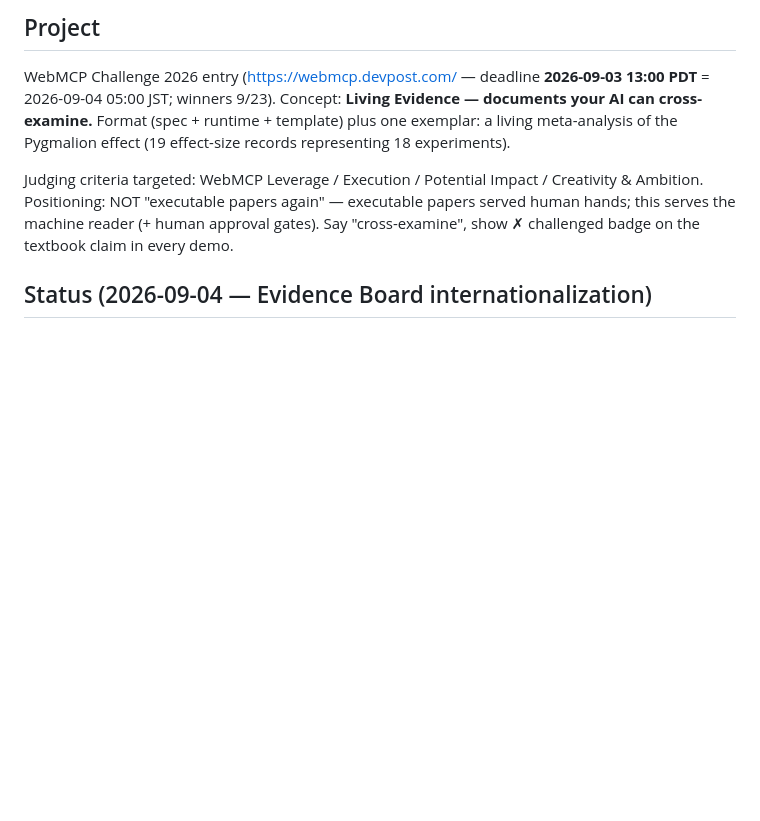
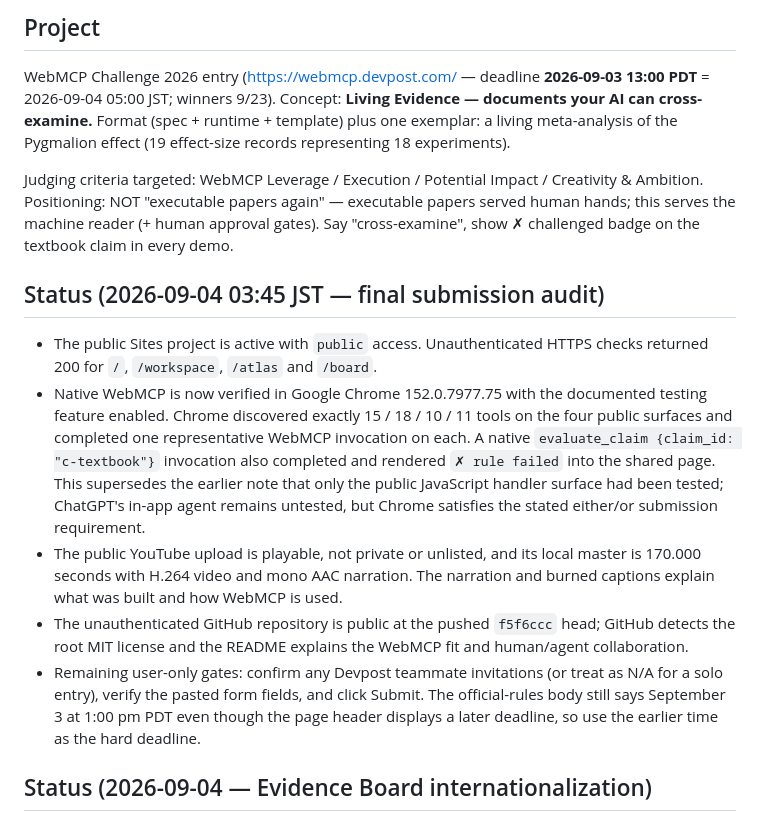
Before and after one commit to microckey/living-evidence, a Markdown page: docs/AGENT_SYNC.md, the part around the change. Rendered like a GitHub page; blank space fills up the shorter version.

Commit message:
Record native Chrome WebMCP submission audit

```diff
--- a/docs/AGENT_SYNC.md
+++ b/docs/AGENT_SYNC.md
@@ -16,6 +16,29 @@ Judging criteria targeted: WebMCP Leverage / Execution / Potential Impact /
 Creativity & Ambition. Positioning: NOT "executable papers again" — executable
 papers served human hands; this serves the machine reader (+ human approval gates).
 Say "cross-examine", show ✗ challenged badge on the textbook claim in every demo.
+
+## Status (2026-09-04 03:45 JST — final submission audit)
+
+- The public Sites project is active with `public` access. Unauthenticated HTTPS
+  checks returned 200 for `/`, `/workspace`, `/atlas` and `/board`.
+- Native WebMCP is now verified in Google Chrome 152.0.7977.75 with the documented
+  testing feature enabled. Chrome discovered exactly 15 / 18 / 10 / 11 tools on
+  the four public surfaces and completed one representative WebMCP invocation on
+  each. A native `evaluate_claim {claim_id: "c-textbook"}` invocation also
+  completed and rendered `✗ rule failed` into the shared page. This supersedes
+  the earlier note that only the public JavaScript handler surface had been tested;
+  ChatGPT's in-app agent remains untested, but Chrome satisfies the stated either/or
+  submission requirement.
+- The public YouTube upload is playable, not private or unlisted, and its local
+  master is 170.000 seconds with H.264 video and mono AAC narration. The narration
+  and burned captions explain what was built and how WebMCP is used.
+- The unauthenticated GitHub repository is public at the pushed `f5f6ccc` head;
+  GitHub detects the root MIT license and the README explains the WebMCP fit and
+  human/agent collaboration.
+- Remaining user-only gates: confirm any Devpost teammate invitations (or treat as
+  N/A for a solo entry), verify the pasted form fields, and click Submit. The
+  official-rules body still says September 3 at 1:00 pm PDT even though the page
+  header displays a later deadline, so use the earlier time as the hard deadline.
 
 ## Status (2026-09-04 — Evidence Board internationalization)
 
```
Also changed, not shown: docs/SUBMISSION.md (+13 -10 lines).
